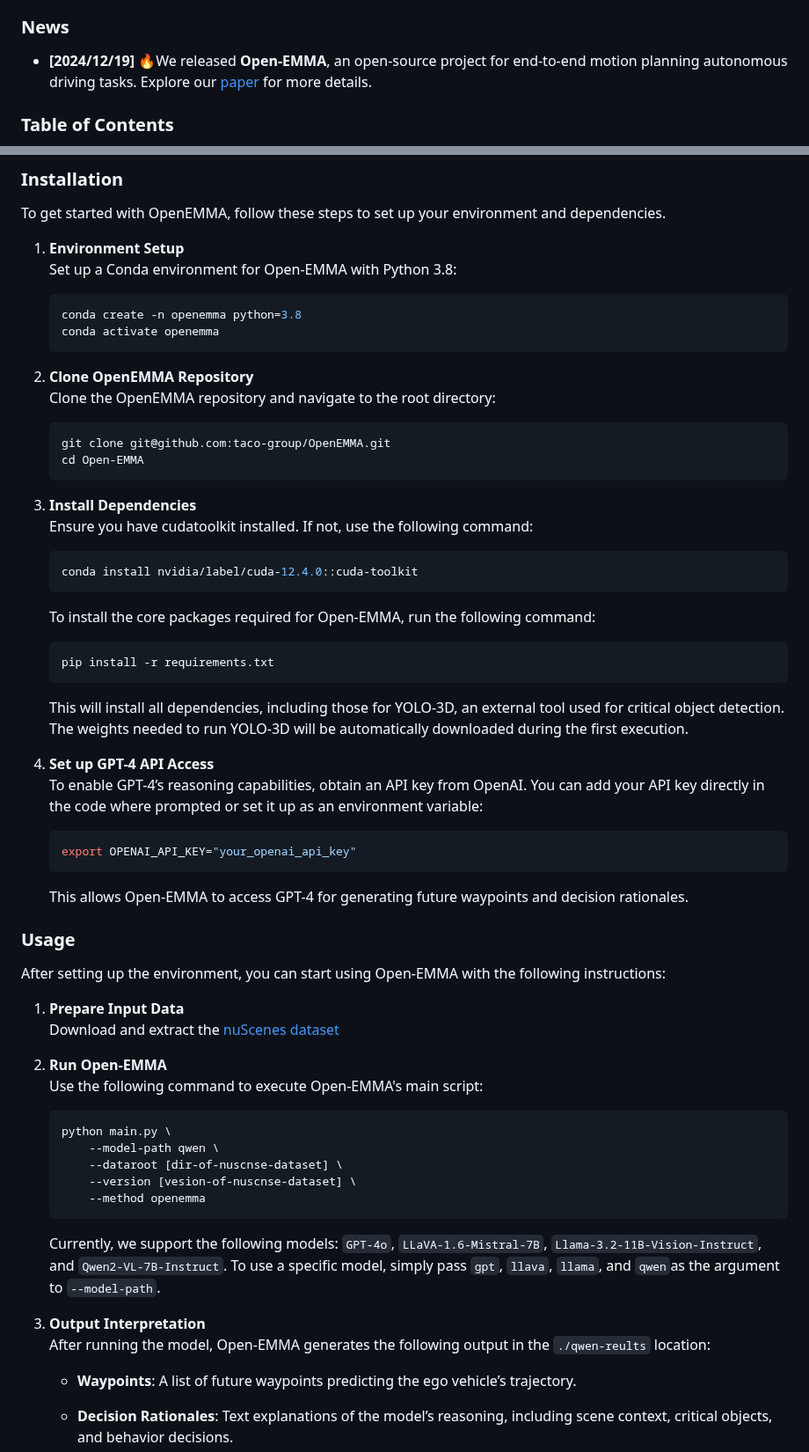
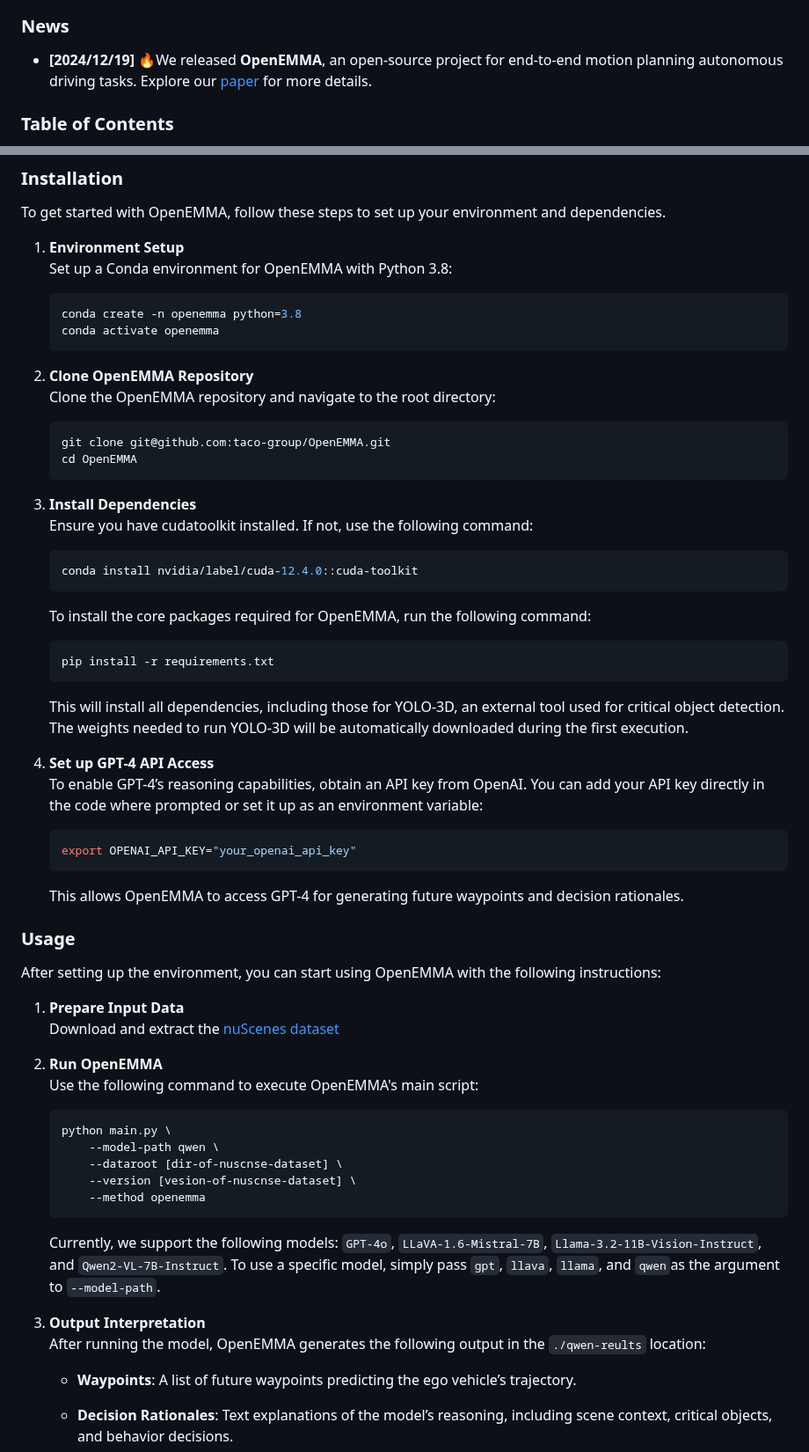
Before and after one commit to yasinshahid/OpenEMMA, a Markdown page: README.md, 2 parts joined by grey strips. Shown at 88% size. Rendered like a GitHub page.

Commit message:
fixed some typos

````diff
--- a/README.md
+++ b/README.md
@@ -28,7 +28,7 @@
 </div>
 
 ### News
-- **[2024/12/19]** 🔥We released **Open-EMMA**, an open-source project for end-to-end motion planning autonomous driving tasks. Explore our [paper](https://arxiv.org/abs/2412.15208) for more details.
+- **[2024/12/19]** 🔥We released **OpenEMMA**, an open-source project for end-to-end motion planning autonomous driving tasks. Explore our [paper](https://arxiv.org/abs/2412.15208) for more details.
 
 ### Table of Contents
 - [Demos](#demos)
@@ -48,7 +48,7 @@
 To get started with OpenEMMA, follow these steps to set up your environment and dependencies.
 
 1. **Environment Setup**
-   Set up a Conda environment for Open-EMMA with Python 3.8:
+   Set up a Conda environment for OpenEMMA with Python 3.8:
    ```bash
    conda create -n openemma python=3.8
    conda activate openemma
@@ -58,7 +58,7 @@ To get started with OpenEMMA, follow these steps to set up your environment and
     Clone the OpenEMMA repository and navigate to the root directory:
     ```bash
     git clone git@github.com:taco-group/OpenEMMA.git
-    cd Open-EMMA
+    cd OpenEMMA
     ```
 
 3. **Install Dependencies**
@@ -66,7 +66,7 @@ To get started with OpenEMMA, follow these steps to set up your environment and
     ```bash
     conda install nvidia/label/cuda-12.4.0::cuda-toolkit
     ```
-    To install the core packages required for Open-EMMA, run the following command:
+    To install the core packages required for OpenEMMA, run the following command:
     ```bash
     pip install -r requirements.txt
     ```
@@ -77,16 +77,16 @@ To get started with OpenEMMA, follow these steps to set up your environment and
     ```bash
     export OPENAI_API_KEY="your_openai_api_key"
     ```
-    This allows Open-EMMA to access GPT-4 for generating future waypoints and decision rationales.
+    This allows OpenEMMA to access GPT-4 for generating future waypoints and decision rationales.
 
 ### Usage
-After setting up the environment, you can start using Open-EMMA with the following instructions:
+After setting up the environment, you can start using OpenEMMA with the following instructions:
 
 1. **Prepare Input Data**
     Download and extract the [nuScenes dataset](https://www.nuscenes.org/nuscenes#download)
 
-2. **Run Open-EMMA**
-    Use the following command to execute Open-EMMA's main script:
+2. **Run OpenEMMA**
+    Use the following command to execute OpenEMMA's main script:
     ```bash
     python main.py \
         --model-path qwen \
@@ -98,7 +98,7 @@ After setting up the environment, you can start using Open-EMMA with the followi
     Currently, we support the following models: `GPT-4o`, `LLaVA-1.6-Mistral-7B`, `Llama-3.2-11B-Vision-Instruct`, and `Qwen2-VL-7B-Instruct`. To use a specific model, simply pass `gpt`, `llava`, `llama`, and `qwen`as the argument to `--model-path`.
 
 3. **Output Interpretation**
-    After running the model, Open-EMMA generates the following output in the `./qwen-reults` location:
+    After running the model, OpenEMMA generates the following output in the `./qwen-reults` location:
 
     - **Waypoints**: A list of future waypoints predicting the ego vehicle’s trajectory.
 
````
